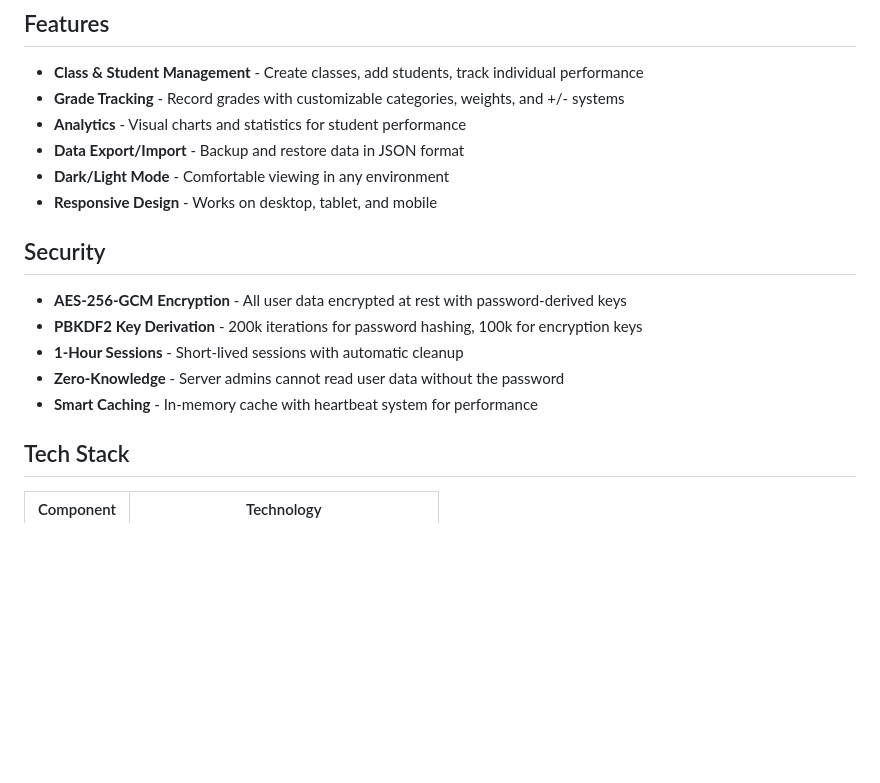
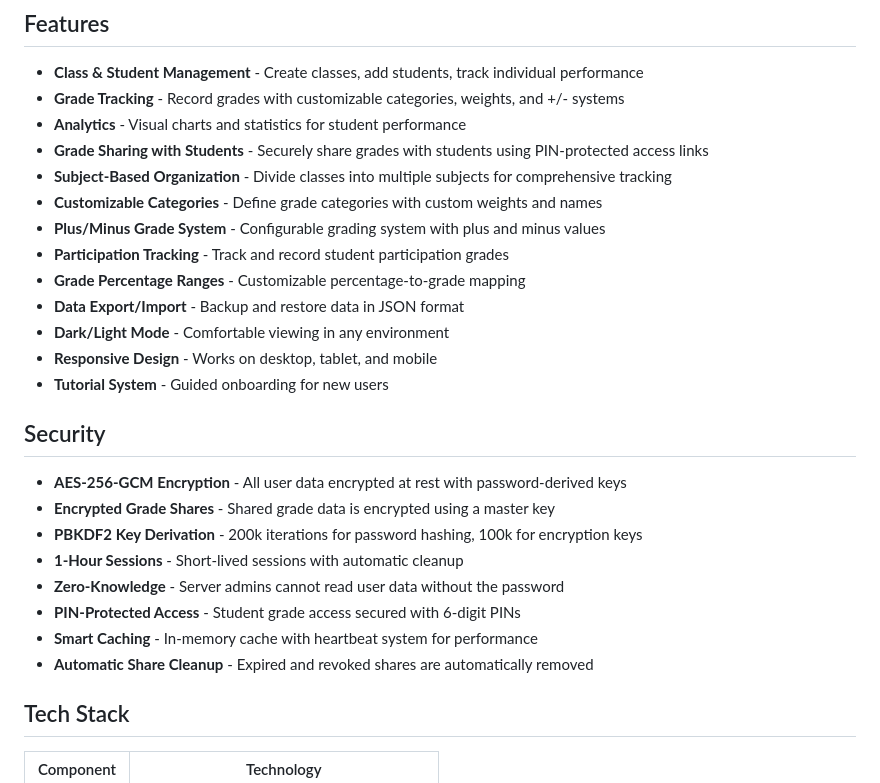
Before and after one commit to rwolf2467/EduGrade, a Markdown page: README.md, the part around one of its changes. GitHub-like rendering; blank space fills up the shorter version.

```diff
--- a/README.md
+++ b/README.md
@@ -7,17 +7,27 @@ A secure web application for teachers to manage student grades, classes, and per
 - **Class & Student Management** - Create classes, add students, track individual performance
 - **Grade Tracking** - Record grades with customizable categories, weights, and +/- systems
 - **Analytics** - Visual charts and statistics for student performance
+- **Grade Sharing with Students** - Securely share grades with students using PIN-protected access links
+- **Subject-Based Organization** - Divide classes into multiple subjects for comprehensive tracking
+- **Customizable Categories** - Define grade categories with custom weights and names
+- **Plus/Minus Grade System** - Configurable grading system with plus and minus values
+- **Participation Tracking** - Track and record student participation grades
+- **Grade Percentage Ranges** - Customizable percentage-to-grade mapping
 - **Data Export/Import** - Backup and restore data in JSON format
 - **Dark/Light Mode** - Comfortable viewing in any environment
 - **Responsive Design** - Works on desktop, tablet, and mobile
+- **Tutorial System** - Guided onboarding for new users
 
 ## Security
 
 - **AES-256-GCM Encryption** - All user data encrypted at rest with password-derived keys
+- **Encrypted Grade Shares** - Shared grade data is encrypted using a master key
 - **PBKDF2 Key Derivation** - 200k iterations for password hashing, 100k for encryption keys
 - **1-Hour Sessions** - Short-lived sessions with automatic cleanup
 - **Zero-Knowledge** - Server admins cannot read user data without the password
+- **PIN-Protected Access** - Student grade access secured with 6-digit PINs
 - **Smart Caching** - In-memory cache with heartbeat system for performance
+- **Automatic Share Cleanup** - Expired and revoked shares are automatically removed
 
 ## Tech Stack
 
```
Also changed, not shown: other parts of README.md (+21 -1 lines).
